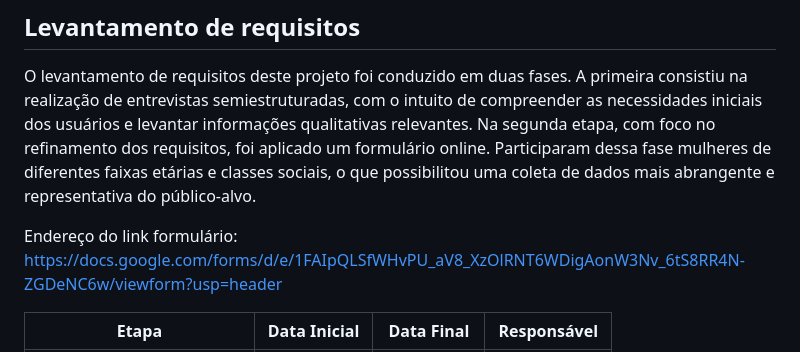
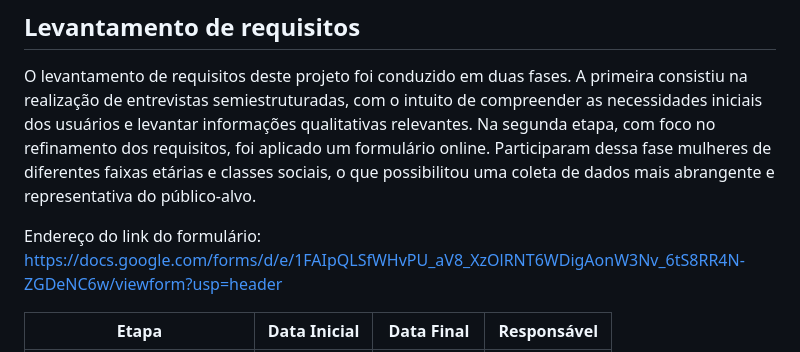
Before and after one commit to ManuReis2003/SheSafe, a Markdown page: README.md, the part around the change. Drawn GitHub-style.

```diff
--- a/README.md
+++ b/README.md
@@ -37,7 +37,7 @@ __Gabriela Dias Alves:__ Implementação da interface do usuário ,Desenvolvimen
 ## Levantamento de requisitos
 O levantamento de requisitos deste projeto foi conduzido em duas fases. A primeira consistiu na realização de entrevistas semiestruturadas, com o intuito de compreender as necessidades iniciais dos usuários e levantar informações qualitativas relevantes. Na segunda etapa, com foco no refinamento dos requisitos, foi aplicado um formulário online. Participaram dessa fase mulheres de diferentes faixas etárias e classes sociais, o que possibilitou uma coleta de dados mais abrangente e representativa do público-alvo.
 
-Endereço do link formulário:
+Endereço do link do formulário:
 https://docs.google.com/forms/d/e/1FAIpQLSfWHvPU_aV8_XzOlRNT6WDigAonW3Nv_6tS8RR4N-ZGDeNC6w/viewform?usp=header
 
 
```
